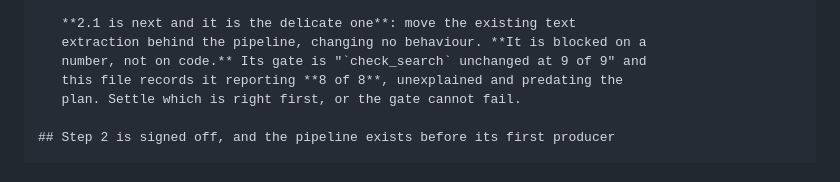
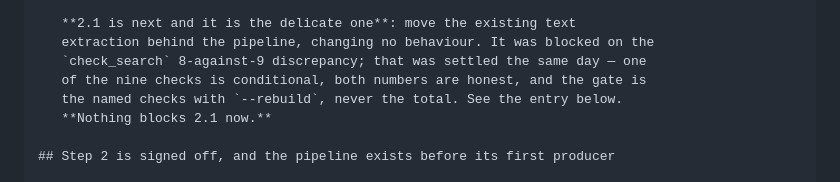
Before and after one commit to Drolsey/syslab-server, a Markdown page: HANDOVER.md, the part around the change. Drawn GitHub-style.

Commit message:
2.1 is unblocked: say so where the next steps are listed
Co-Authored-By: Claude Opus 5 <noreply@anthropic.com>

```diff
--- a/HANDOVER.md
+++ b/HANDOVER.md
@@ -923,10 +923,11 @@ the short version:
    that stops the per-request model bill.
 
    **2.1 is next and it is the delicate one**: move the existing text
-   extraction behind the pipeline, changing no behaviour. **It is blocked on a
-   number, not on code.** Its gate is "`check_search` unchanged at 9 of 9" and
-   this file records it reporting **8 of 8**, unexplained and predating the
-   plan. Settle which is right first, or the gate cannot fail.
+   extraction behind the pipeline, changing no behaviour. It was blocked on the
+   `check_search` 8-against-9 discrepancy; that was settled the same day — one
+   of the nine checks is conditional, both numbers are honest, and the gate is
+   the named checks with `--rebuild`, never the total. See the entry below.
+   **Nothing blocks 2.1 now.**
 
 ## Step 2 is signed off, and the pipeline exists before its first producer
 
```
